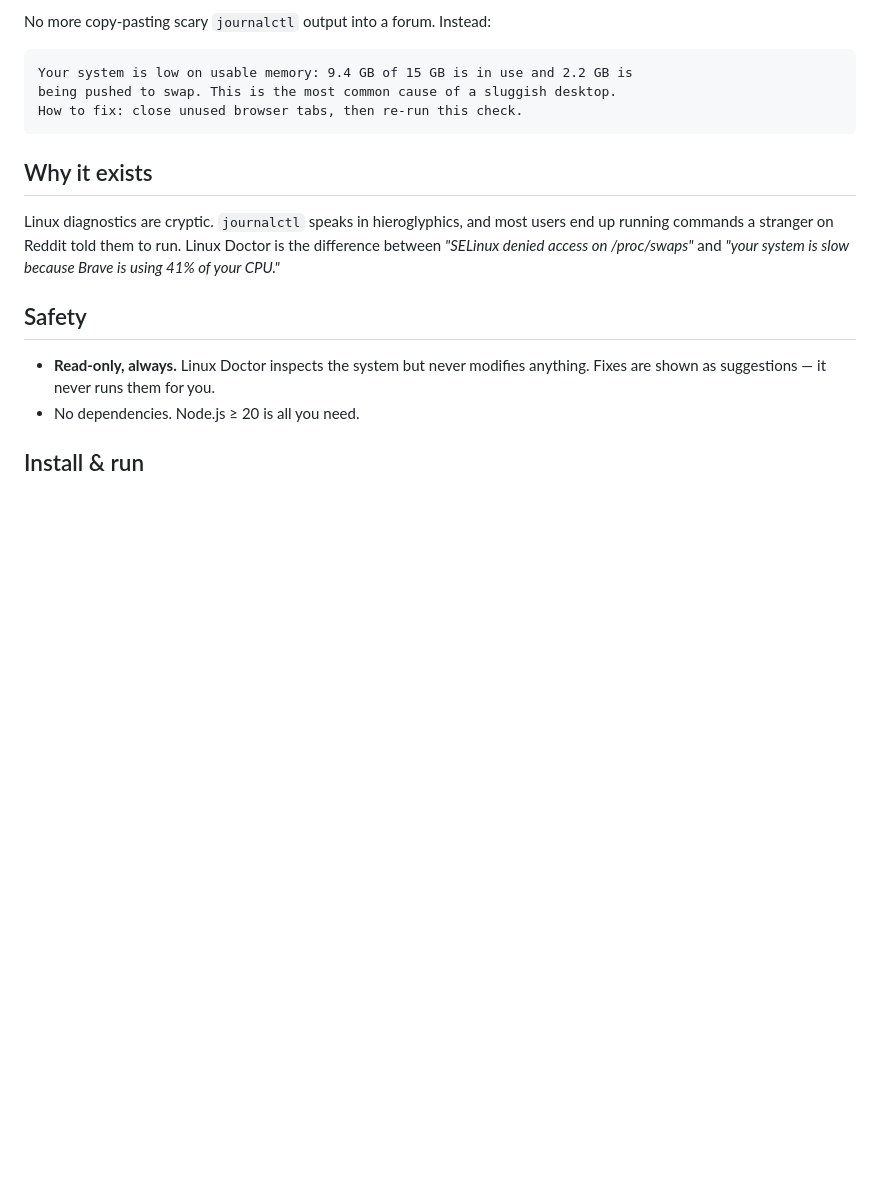
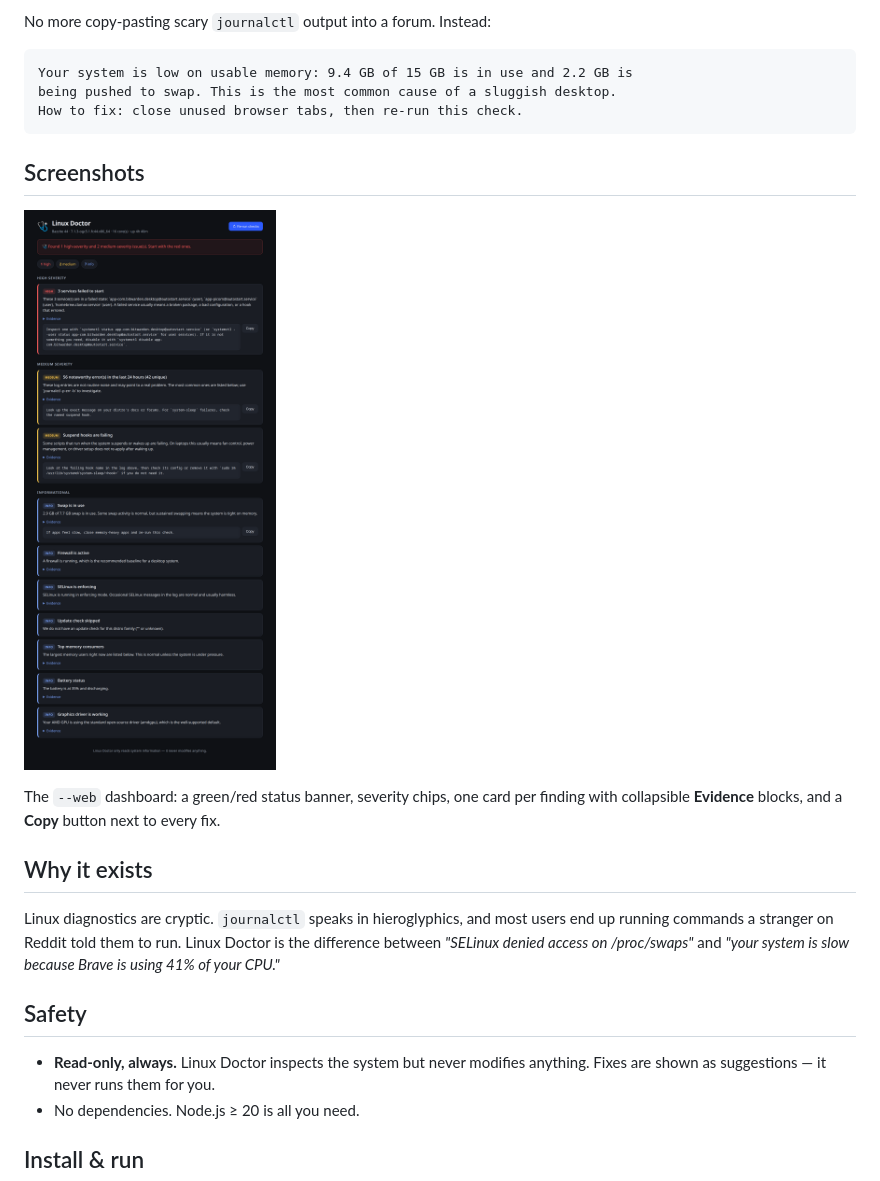
Before and after one commit to zShaD0w7x/linux-doctor, a Markdown page: README.md, the part around the change. Rendered like a GitHub page; pictures changed too: docs/screenshots/dashboard.png (added); blank space fills up the shorter version.

````diff
--- a/README.md
+++ b/README.md
@@ -11,6 +11,12 @@ Your system is low on usable memory: 9.4 GB of 15 GB is in use and 2.2 GB is
 being pushed to swap. This is the most common cause of a sluggish desktop.
 How to fix: close unused browser tabs, then re-run this check.
 ```
+
+## Screenshots
+
+![Linux Doctor dashboard](docs/screenshots/dashboard.png)
+
+The `--web` dashboard: a green/red status banner, severity chips, one card per finding with collapsible **Evidence** blocks, and a **Copy** button next to every fix.
 
 ## Why it exists
 
````
Also changed, not shown: 1 other file.
